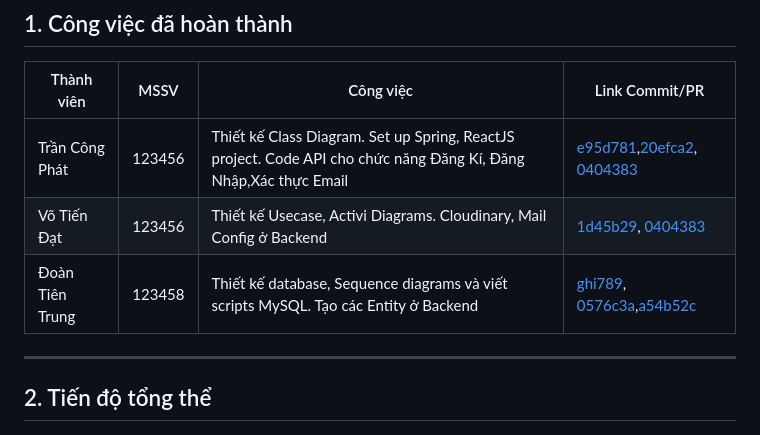
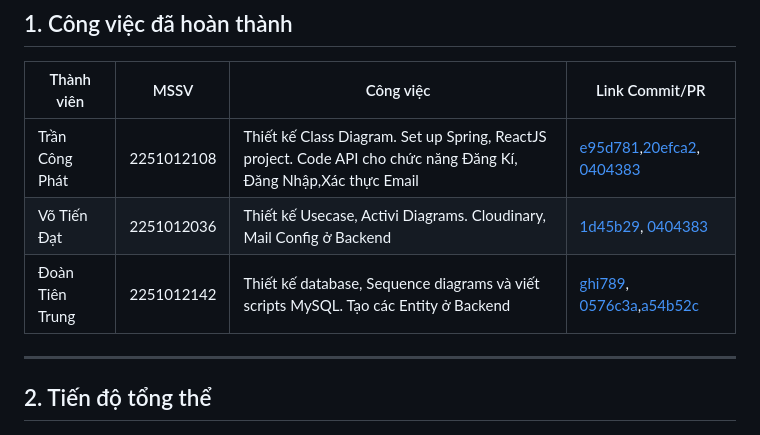
Before and after one commit to CongPhat189/sportsfacility_booking_springboot_reactjs, a Markdown page: weekly-reports/week-1.md, the part around the change. Drawn GitHub-style.

Commit message:
Update member IDs and tasks in week-1 report

```diff
--- a/weekly-reports/week-1.md
+++ b/weekly-reports/week-1.md
@@ -12,9 +12,9 @@
 ## 1. Công việc đã hoàn thành
 | Thành viên      | MSSV | Công việc                                                                                                          | Link Commit/PR                                                                                                                                                                                                                                                                                                                                                                                          |
 |-----------------|------|--------------------------------------------------------------------------------------------------------------------|---------------------------------------------------------------------------------------------------------------------------------------------------------------------------------------------------------------------------------------------------------------------------------------------------------------------------------------------------------------------------------------------------------|
-| Trần Công Phát  | 123456 | Thiết kế Class Diagram. Set up Spring, ReactJS project. Code API cho chức năng Đăng Kí, Đăng Nhập,Xác thực Email | [e95d781](https://github.com/CongPhat189/sportsfacility_booking_springboot_reactjs/commit/e95d781a7b624e29e8acb062abfd6ee6bbd6598f),[20efca2](https://github.com/CongPhat189/sportsfacility_booking_springboot_reactjs/commit/e95d781a7b624e29e8acb062abfd6ee6bbd6598f), [0404383](https://github.com/CongPhat189/sportsfacility_booking_springboot_reactjs/commit/0404383d2a59973f4a51f145ec9d6850d94315d6) |
-| Võ Tiến Đạt     | 123456 | Thiết kế Usecase, Activi Diagrams. Cloudinary, Mail Config ở Backend                                               |    [1d45b29](https://github.com/CongPhat189/sportsfacility_booking_springboot_reactjs/commit/1d45b2934df7ef839edcbaf74206865e8a24e147), [0404383](https://github.com/CongPhat189/sportsfacility_booking_springboot_reactjs/commit/0404383d2a59973f4a51f145ec9d6850d94315d6)                                                                                                                                  |
-| Đoàn Tiên Trung | 123458 | Thiết kế database, Sequence diagrams và viết scripts MySQL. Tạo các Entity ở Backend                             | [ghi789](link), [0576c3a](https://github.com/CongPhat189/sportsfacility_booking_springboot_reactjs/commit/0576c3afa878eeba8956d37d8c1dde9dd255aa76),[a54b52c](https://github.com/CongPhat189/sportsfacility_booking_springboot_reactjs/commit/a54b52cab30409e56b1f5292cfd9eaafbaeac74f)                                                                                                                                                                                                                                                                                                                                                                                       |
+| Trần Công Phát  | 2251012108 | Thiết kế Class Diagram. Set up Spring, ReactJS project. Code API cho chức năng Đăng Kí, Đăng Nhập,Xác thực Email | [e95d781](https://github.com/CongPhat189/sportsfacility_booking_springboot_reactjs/commit/e95d781a7b624e29e8acb062abfd6ee6bbd6598f),[20efca2](https://github.com/CongPhat189/sportsfacility_booking_springboot_reactjs/commit/e95d781a7b624e29e8acb062abfd6ee6bbd6598f), [0404383](https://github.com/CongPhat189/sportsfacility_booking_springboot_reactjs/commit/0404383d2a59973f4a51f145ec9d6850d94315d6) |
+| Võ Tiến Đạt     | 2251012036 | Thiết kế Usecase, Activi Diagrams. Cloudinary, Mail Config ở Backend                                               |    [1d45b29](https://github.com/CongPhat189/sportsfacility_booking_springboot_reactjs/commit/1d45b2934df7ef839edcbaf74206865e8a24e147), [0404383](https://github.com/CongPhat189/sportsfacility_booking_springboot_reactjs/commit/0404383d2a59973f4a51f145ec9d6850d94315d6)                                                                                                                                  |
+| Đoàn Tiên Trung | 2251012142 | Thiết kế database, Sequence diagrams và viết scripts MySQL. Tạo các Entity ở Backend                             | [ghi789](link), [0576c3a](https://github.com/CongPhat189/sportsfacility_booking_springboot_reactjs/commit/0576c3afa878eeba8956d37d8c1dde9dd255aa76),[a54b52c](https://github.com/CongPhat189/sportsfacility_booking_springboot_reactjs/commit/a54b52cab30409e56b1f5292cfd9eaafbaeac74f)                                                                                                                                                                                                                                                                                                                                                                                       |
 
 
 ---
```
